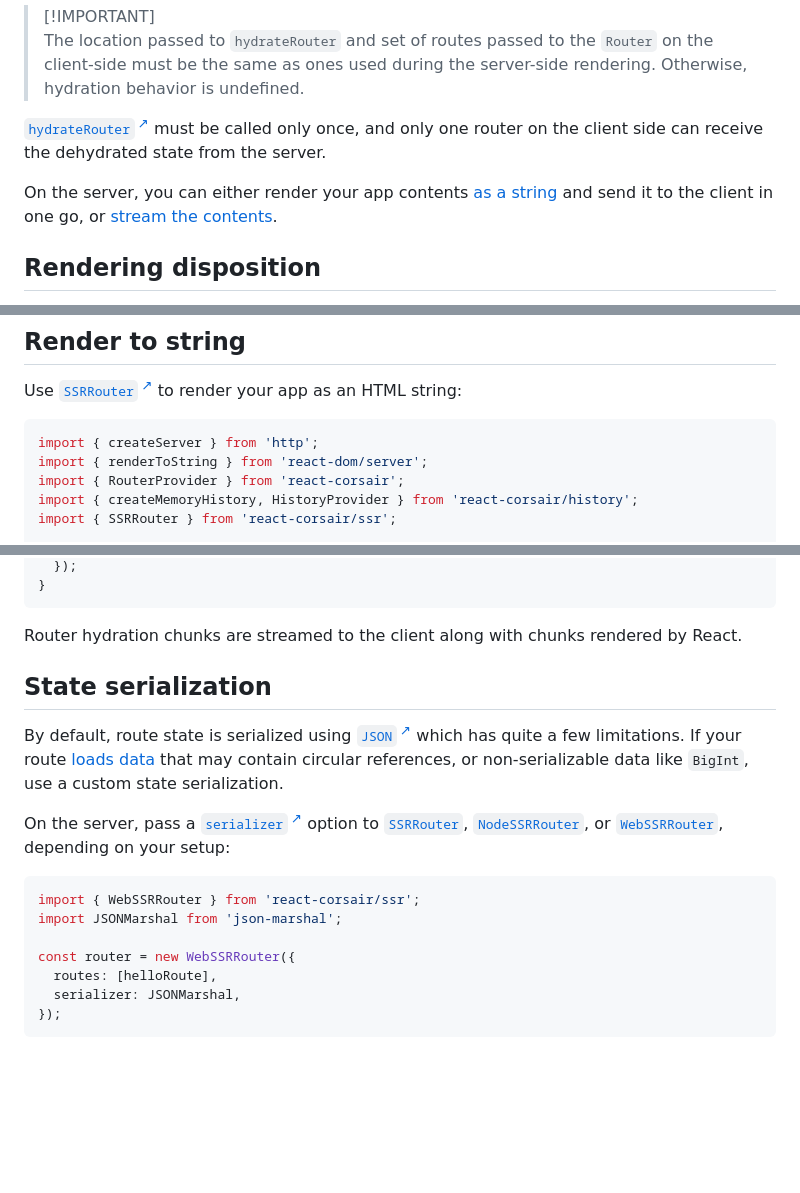
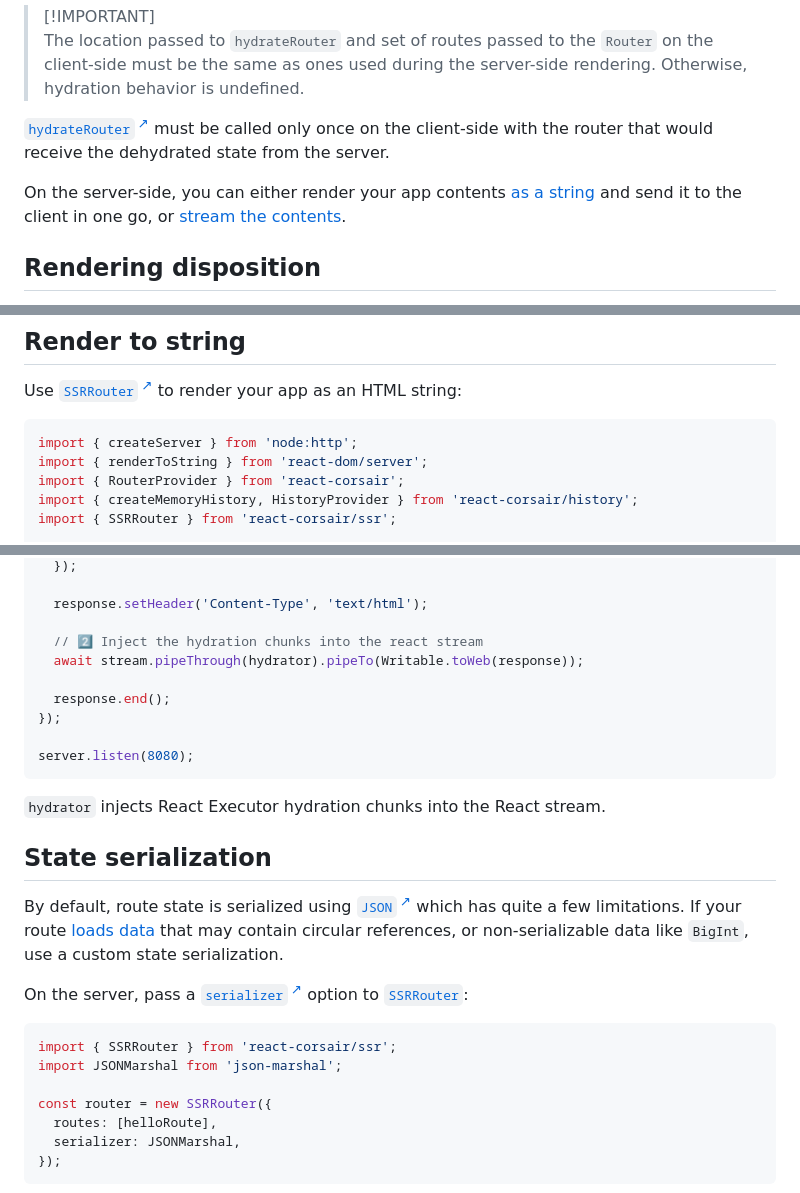
Before and after one commit to smikhalevski/react-corsair, a Markdown page: README.md, 3 parts joined by grey strips. Drawn GitHub-style; blank space fills up the shorter version.

````diff
--- a/README.md
+++ b/README.md
@@ -1320,10 +1324,10 @@ hydrateRoot(
 > as ones used during the server-side rendering. Otherwise, hydration behavior is undefined.
 
 [`hydrateRouter`&#8239;<sup>↗</sup>](https://smikhalevski.github.io/react-corsair/functions/react-corsair.hydrateRouter.html)
-must be called only once, and only one router on the client side can receive the dehydrated state from the server.
-
-On the server, you can either render your app contents [as a string](#render-to-string) and send it to the client in one
-go, or [stream the contents](#streaming-ssr).
+must be called only once on the client-side with the router that would receive the dehydrated state from the server.
+
+On the server-side, you can either render your app contents [as a string](#render-to-string) and send it to the client
+in one go, or [stream the contents](#streaming-ssr).
 
 ## Rendering disposition
 
@@ -1357,7 +1361,7 @@ Use [`SSRRouter`&#8239;<sup>↗</sup>](https://smikhalevski.github.io/react-cors
 your app as an HTML string:
 
 ```tsx
-import { createServer } from 'http';
+import { createServer } from 'node:http';
 import { renderToString } from 'react-dom/server';
 import { RouterProvider } from 'react-corsair';
 import { createMemoryHistory, HistoryProvider } from 'react-corsair/history';
@@ -1485,8 +1442,17 @@ async function handler(request) {
   });
-}
-```
-
-Router hydration chunks are streamed to the client along with chunks rendered by React.
+
+  response.setHeader('Content-Type', 'text/html');
+
+  // 2️⃣ Inject the hydration chunks into the react stream
+  await stream.pipeThrough(hydrator).pipeTo(Writable.toWeb(response));
+
+  response.end();
+});
+
+server.listen(8080);
+```
+
+`hydrator` injects React Executor hydration chunks into the React stream.
 
 ## State serialization
 
@@ -1497,15 +1463,13 @@ or non-serializable data like `BigInt`, use a custom state serialization.
 
 On the server, pass
 a [`serializer`&#8239;<sup>↗</sup>](https://smikhalevski.github.io/react-corsair/interfaces/ssr.SSRRouterOptions.html#serializer)
-option to [`SSRRouter`](#render-to-string),
-[`NodeSSRRouter`](#streaming-ssr),
-or [`WebSSRRouter`](#readable-web-streams-support), depending on your setup:
-
-```ts
-import { WebSSRRouter } from 'react-corsair/ssr';
+option to [`SSRRouter`](#render-to-string):
+
+```ts
+import { SSRRouter } from 'react-corsair/ssr';
 import JSONMarshal from 'json-marshal';
 
-const router = new WebSSRRouter({
+const router = new SSRRouter({
   routes: [helloRoute],
   serializer: JSONMarshal,
 });
````
Also changed, not shown: other parts of README.md (+26 -69 lines).
